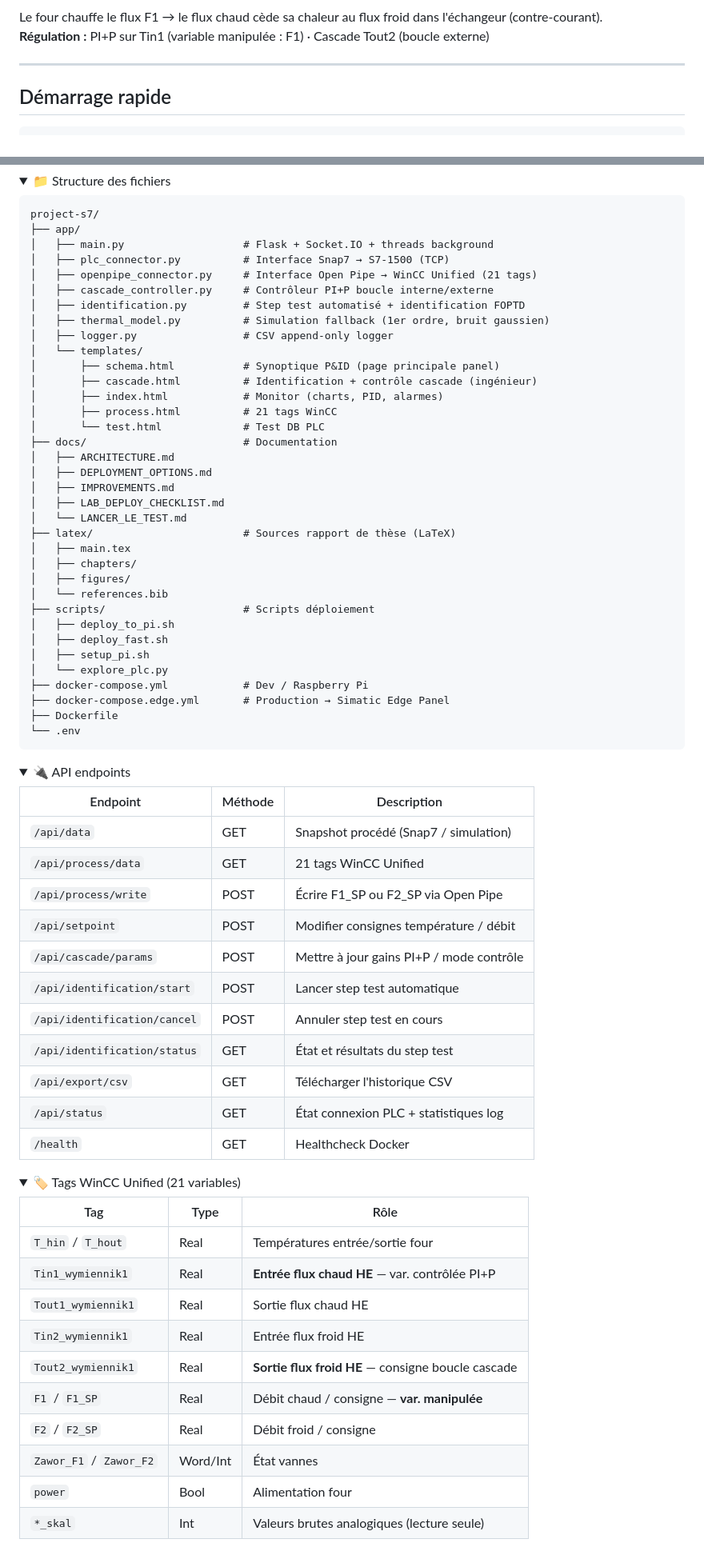
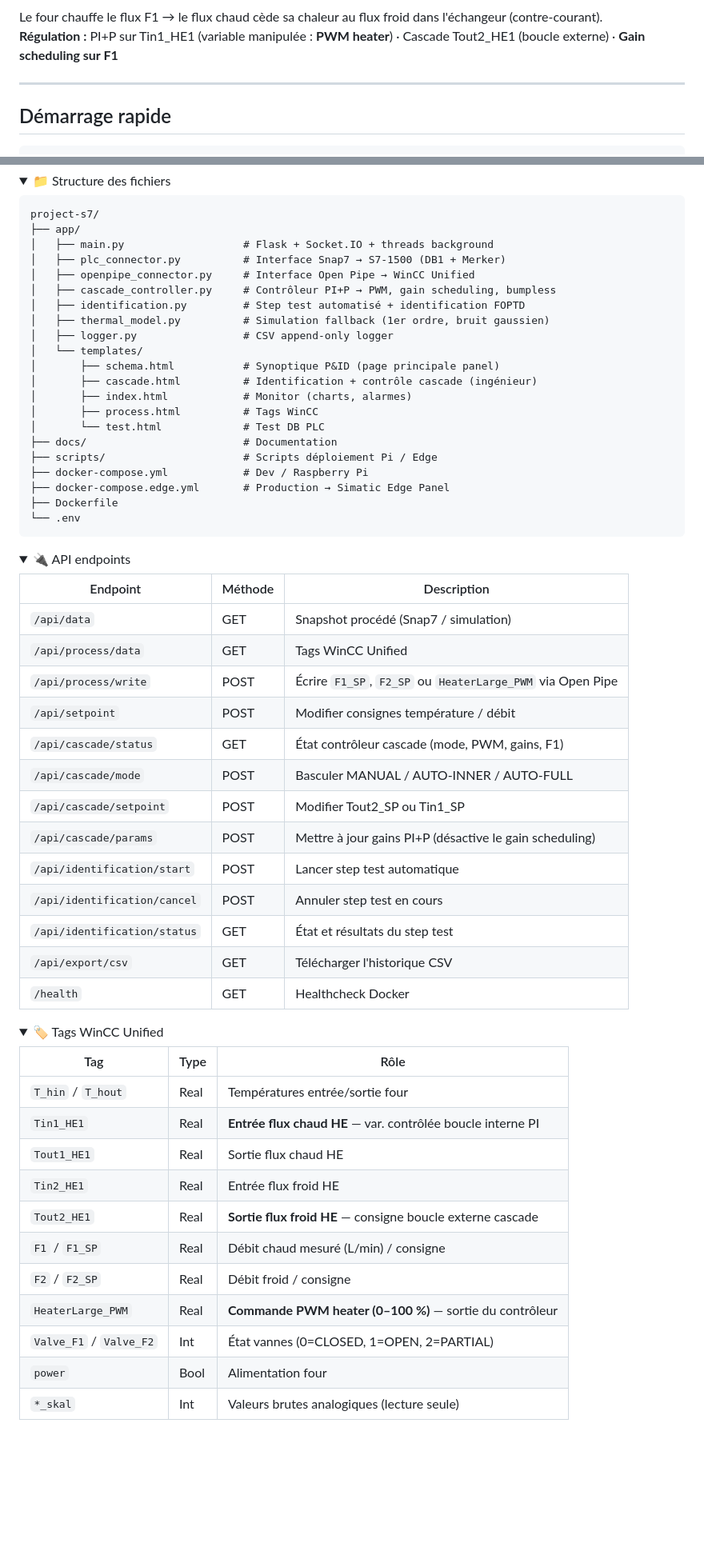
Before and after one commit to eloipicard-sys/project-s7, a Markdown page: README.md, 2 parts joined by grey strips. Shown at 80% size. Rendered like a GitHub page; folded sections open; blank space fills up the shorter version.

````diff
--- a/README.md
+++ b/README.md
@@ -47,7 +47,7 @@ flowchart LR
 ```
 
 Le four chauffe le flux F1 → le flux chaud cède sa chaleur au flux froid dans l'échangeur (contre-courant).
-**Régulation :** PI+P sur Tin1 (variable manipulée : F1) · Cascade Tout2 (boucle externe)
+**Régulation :** PI+P sur Tin1\_HE1 (variable manipulée : **PWM heater**) · Cascade Tout2\_HE1 (boucle externe) · **Gain scheduling sur F1**
 
 ---
 
@@ -118,34 +118,20 @@ graph TD
 project-s7/
 ├── app/
 │   ├── main.py                   # Flask + Socket.IO + threads background
-│   ├── plc_connector.py          # Interface Snap7 → S7-1500 (TCP)
-│   ├── openpipe_connector.py     # Interface Open Pipe → WinCC Unified (21 tags)
-│   ├── cascade_controller.py     # Contrôleur PI+P boucle interne/externe
+│   ├── plc_connector.py          # Interface Snap7 → S7-1500 (DB1 + Merker)
+│   ├── openpipe_connector.py     # Interface Open Pipe → WinCC Unified
+│   ├── cascade_controller.py     # Contrôleur PI+P → PWM, gain scheduling, bumpless
 │   ├── identification.py         # Step test automatisé + identification FOPTD
 │   ├── thermal_model.py          # Simulation fallback (1er ordre, bruit gaussien)
 │   ├── logger.py                 # CSV append-only logger
 │   └── templates/
 │       ├── schema.html           # Synoptique P&ID (page principale panel)
 │       ├── cascade.html          # Identification + contrôle cascade (ingénieur)
-│       ├── index.html            # Monitor (charts, PID, alarmes)
-│       ├── process.html          # 21 tags WinCC
+│       ├── index.html            # Monitor (charts, alarmes)
+│       ├── process.html          # Tags WinCC
 │       └── test.html             # Test DB PLC
 ├── docs/                         # Documentation
-│   ├── ARCHITECTURE.md
-│   ├── DEPLOYMENT_OPTIONS.md
-│   ├── IMPROVEMENTS.md
-│   ├── LAB_DEPLOY_CHECKLIST.md
-│   └── LANCER_LE_TEST.md
-├── latex/                        # Sources rapport de thèse (LaTeX)
-│   ├── main.tex
-│   ├── chapters/
-│   ├── figures/
-│   └── references.bib
-├── scripts/                      # Scripts déploiement
-│   ├── deploy_to_pi.sh
-│   ├── deploy_fast.sh
-│   ├── setup_pi.sh
-│   └── explore_plc.py
+├── scripts/                      # Scripts déploiement Pi / Edge
 ├── docker-compose.yml            # Dev / Raspberry Pi
 ├── docker-compose.edge.yml       # Production → Simatic Edge Panel
 ├── Dockerfile
@@ -160,32 +146,35 @@ project-s7/
 | Endpoint | Méthode | Description |
 |----------|---------|-------------|
 | `/api/data` | GET | Snapshot procédé (Snap7 / simulation) |
-| `/api/process/data` | GET | 21 tags WinCC Unified |
-| `/api/process/write` | POST | Écrire F1_SP ou F2_SP via Open Pipe |
+| `/api/process/data` | GET | Tags WinCC Unified |
+| `/api/process/write` | POST | Écrire `F1_SP`, `F2_SP` ou `HeaterLarge_PWM` via Open Pipe |
 | `/api/setpoint` | POST | Modifier consignes température / débit |
-| `/api/cascade/params` | POST | Mettre à jour gains PI+P / mode contrôle |
+| `/api/cascade/status` | GET | État contrôleur cascade (mode, PWM, gains, F1) |
+| `/api/cascade/mode` | POST | Basculer MANUAL / AUTO-INNER / AUTO-FULL |
+| `/api/cascade/setpoint` | POST | Modifier Tout2\_SP ou Tin1\_SP |
+| `/api/cascade/params` | POST | Mettre à jour gains PI+P (désactive le gain scheduling) |
 | `/api/identification/start` | POST | Lancer step test automatique |
 | `/api/identification/cancel` | POST | Annuler step test en cours |
 | `/api/identification/status` | GET | État et résultats du step test |
 | `/api/export/csv` | GET | Télécharger l'historique CSV |
-| `/api/status` | GET | État connexion PLC + statistiques log |
 | `/health` | GET | Healthcheck Docker |
 
 </details>
 
 <details>
-<summary>🏷️ Tags WinCC Unified (21 variables)</summary>
+<summary>🏷️ Tags WinCC Unified</summary>
 
 | Tag | Type | Rôle |
 |-----|------|------|
 | `T_hin` / `T_hout` | Real | Températures entrée/sortie four |
-| `Tin1_wymiennik1` | Real | **Entrée flux chaud HE** — var. contrôlée PI+P |
-| `Tout1_wymiennik1` | Real | Sortie flux chaud HE |
-| `Tin2_wymiennik1` | Real | Entrée flux froid HE |
-| `Tout2_wymiennik1` | Real | **Sortie flux froid HE** — consigne boucle cascade |
-| `F1` / `F1_SP` | Real | Débit chaud / consigne — **var. manipulée** |
+| `Tin1_HE1` | Real | **Entrée flux chaud HE** — var. contrôlée boucle interne PI |
+| `Tout1_HE1` | Real | Sortie flux chaud HE |
+| `Tin2_HE1` | Real | Entrée flux froid HE |
+| `Tout2_HE1` | Real | **Sortie flux froid HE** — consigne boucle externe cascade |
+| `F1` / `F1_SP` | Real | Débit chaud mesuré (L/min) / consigne |
 | `F2` / `F2_SP` | Real | Débit froid / consigne |
-| `Zawor_F1` / `Zawor_F2` | Word/Int | État vannes |
+| `HeaterLarge_PWM` | Real | **Commande PWM heater (0–100 %)** — sortie du contrôleur |
+| `Valve_F1` / `Valve_F2` | Int | État vannes (0=CLOSED, 1=OPEN, 2=PARTIAL) |
 | `power` | Bool | Alimentation four |
 | `*_skal` | Int | Valeurs brutes analogiques (lecture seule) |
 
````
Also changed, not shown: other parts of README.md (+37 -15 lines).
